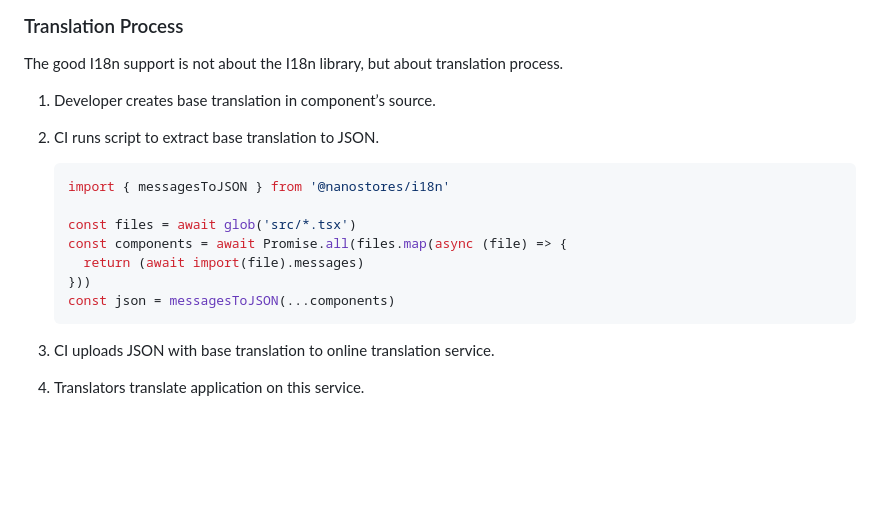
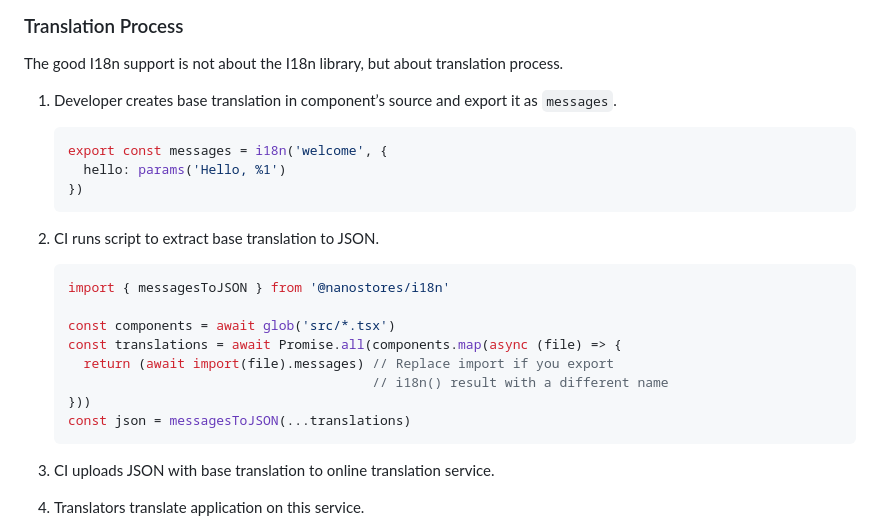
Before and after one commit to nanostores/i18n, a Markdown page: README.md, the part around the change. Rendered like a GitHub page; blank space fills up the shorter version.

Commit message:
Clarify messagesToJSON usage

````diff
--- a/README.md
+++ b/README.md
@@ -410,17 +410,26 @@ export const messages = i18n('hi', {
 The good I18n support is not about the I18n library,
 but about translation process.
 
-1. Developer creates base translation in component’s source.
+1. Developer creates base translation in component’s source and export
+   it as `messages`.
+
+   ```ts
+   export const messages = i18n('welcome', {
+     hello: params('Hello, %1')
+   })
+   ```
+
 2. CI runs script to extract base translation to JSON.
 
    ```ts
    import { messagesToJSON } from '@nanostores/i18n'
 
-   const files = await glob('src/*.tsx')
-   const components = await Promise.all(files.map(async (file) => {
-     return (await import(file).messages)
+   const components = await glob('src/*.tsx')
+   const translations = await Promise.all(components.map(async (file) => {
+     return (await import(file).messages) // Replace import if you export
+                                          // i18n() result with a different name
    }))
-   const json = messagesToJSON(...components)
+   const json = messagesToJSON(...translations)
    ```
 
 3. CI uploads JSON with base translation to online translation service.
````
